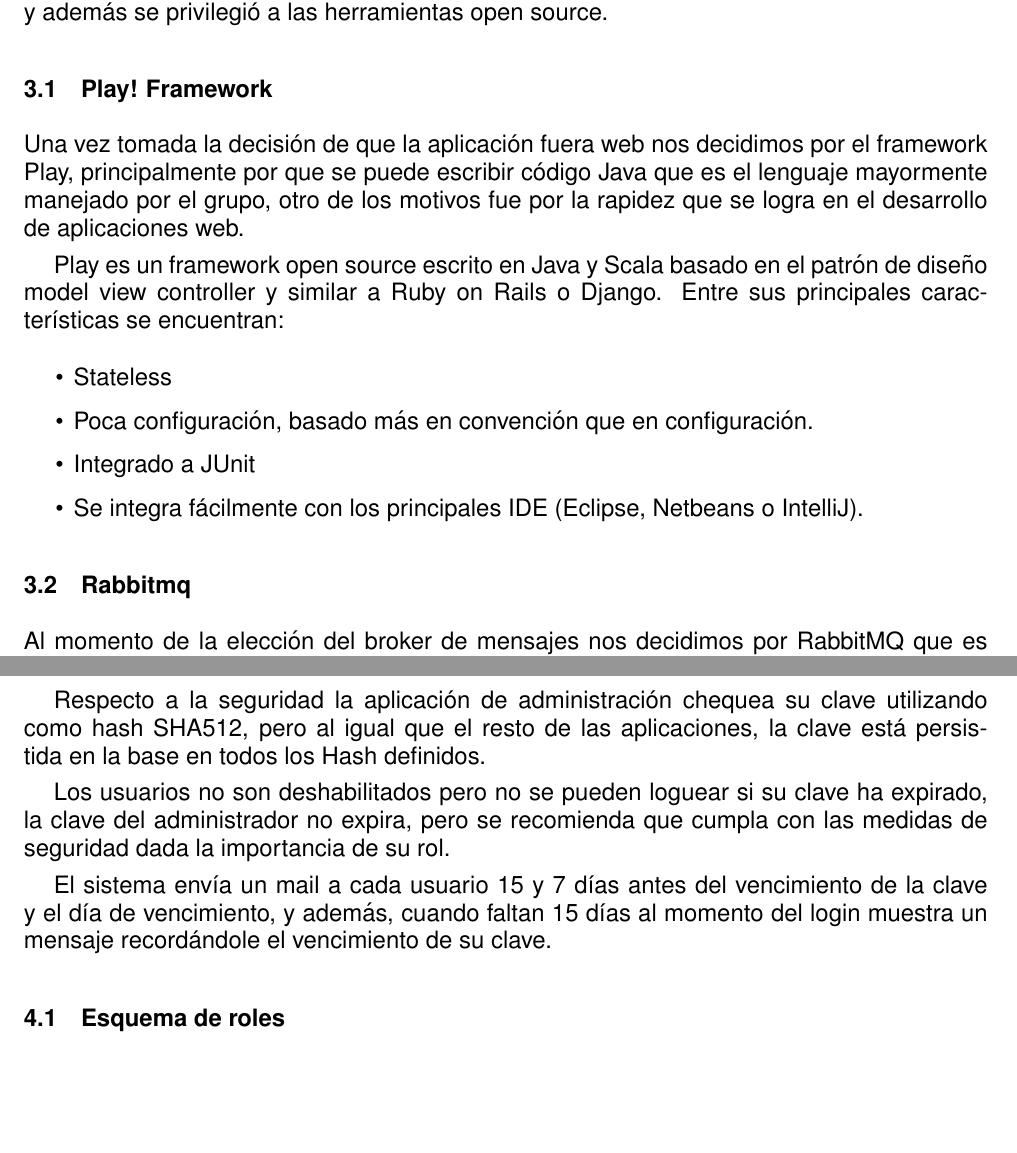
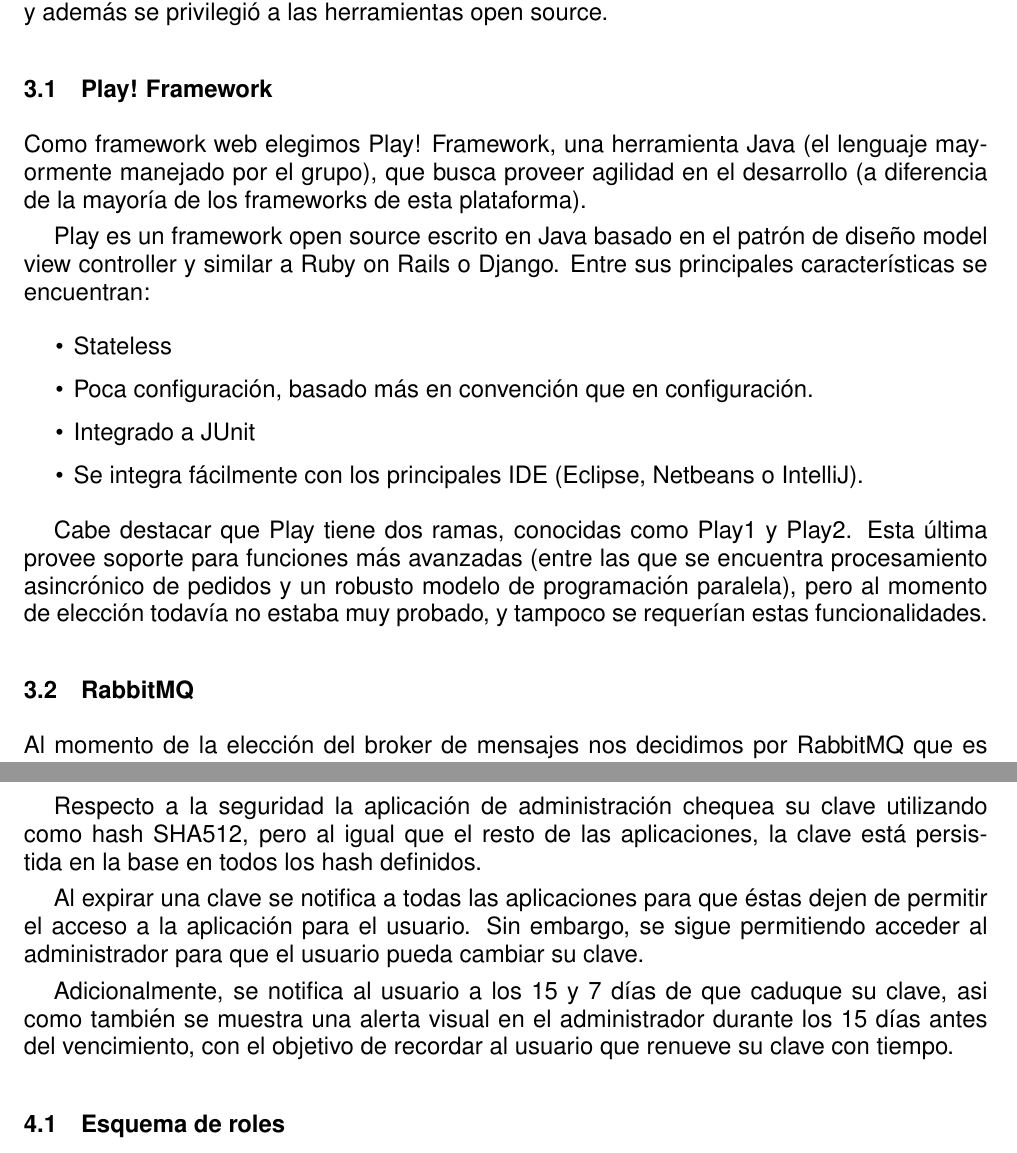
Before and after one commit to juanedi/seginf-sims, a LaTeX document (informe/src/informe.tex, which reads informe/src/contenido/aplicacion.tex, informe/src/contenido/herramientas.tex): two parts of pages 7 and 9 of 14, joined at a grey line, cut so that both start at the same text, the shorter picture padded with empty space. Compiled offline with pdfLaTeX.

Commit message:
cambios menores en el texto
* complemento un poco descrición de Play
* cambio un poco explicación de vencimiento de clave

```diff
--- a/informe/src/contenido/aplicacion.tex
+++ b/informe/src/contenido/aplicacion.tex
@@ -7,11 +7,15 @@
 
 El sistema cuenta en un comienzo con un usuario administrador (admin), el mismo tiene asociado todos los roles.
 
-Respecto a la seguridad la aplicación de administración chequea su clave utilizando como hash SHA512, pero al igual que el resto de las aplicaciones, la clave está persistida en la base en todos los Hash definidos.
+Respecto a la seguridad la aplicación de administración chequea su clave utilizando como hash SHA512, pero al igual que el resto de las aplicaciones, la clave está persistida en la base en todos los hash definidos.
 
-Los usuarios no son deshabilitados pero no se pueden loguear si su clave ha expirado, la clave del administrador no expira, pero se recomienda que cumpla con las medidas de seguridad dada la importancia de su rol.
+Al expirar una clave se notifica a todas las aplicaciones para que éstas dejen de permitir el acceso a la aplicación
+para el usuario. Sin embargo, se sigue permitiendo acceder al administrador para que el usuario pueda cambiar
+su clave.
 
-El sistema envía un mail a cada usuario 15 y 7 días antes del vencimiento de la clave y el día de vencimiento, y además, cuando faltan 15 días al momento del login muestra un mensaje recordándole el vencimiento de su clave.
+Adicionalmente, se notifica al usuario a los 15 y 7 días de que caduque su clave, asi como también se muestra
+una alerta visual en el administrador durante los 15 días antes del vencimiento, con el objetivo de recordar
+al usuario que renueve su clave con tiempo.
 
 \subsection{Esquema de roles}
 
--- a/informe/src/contenido/herramientas.tex
+++ b/informe/src/contenido/herramientas.tex
@@ -4,10 +4,10 @@
 
 \subsection{Play! Framework}
 
-Una vez tomada la decisión de que la aplicación fuera web nos decidimos por el framework Play, principalmente por que se puede
-escribir código Java que es el lenguaje mayormente manejado por el grupo, otro de los motivos fue por la rapidez que se logra en el desarrollo de aplicaciones web.
+Como framework web elegimos Play! Framework, una herramienta Java (el lenguaje mayormente manejado por el grupo),
+que busca proveer agilidad en el desarrollo (a diferencia de la mayoría de los frameworks de esta plataforma).
 
-Play es un framework open source escrito en Java y Scala basado en el patrón de diseño model view controller y similar a Ruby on Rails o Django. Entre sus principales características se encuentran:
+Play es un framework open source escrito en Java basado en el patrón de diseño model view controller y similar a Ruby on Rails o Django. Entre sus principales características se encuentran:
 
 \begin{itemize}
 \item Stateless
@@ -16,7 +16,11 @@
 \item Se integra fácilmente con los principales IDE (Eclipse, Netbeans o IntelliJ).
 \end{itemize}
 
-\subsection{Rabbitmq}
+Cabe destacar que Play tiene dos ramas, conocidas como Play1 y Play2. Esta última provee soporte para funciones
+más avanzadas (entre las que se encuentra procesamiento asincrónico de pedidos y un robusto modelo de programación
+paralela), pero al momento de elección todavía no estaba muy probado, y tampoco se requerían estas funcionalidades.
+
+\subsection{RabbitMQ}
 
 Al momento de la elección del broker de mensajes nos decidimos por RabbitMQ que es un broker de mensajes open source que implementa el estándard AMQP (Advanced Message Queuing Protocol), se integra perfectamente con Play y es multi plataforma.
 Otra de sus ventajas para nuestro proyecto es la fácil configuración de canales SSL para la transmisión de mensajes que era vital para tener una comunicación segura con las distintas aplicaciones.
```
